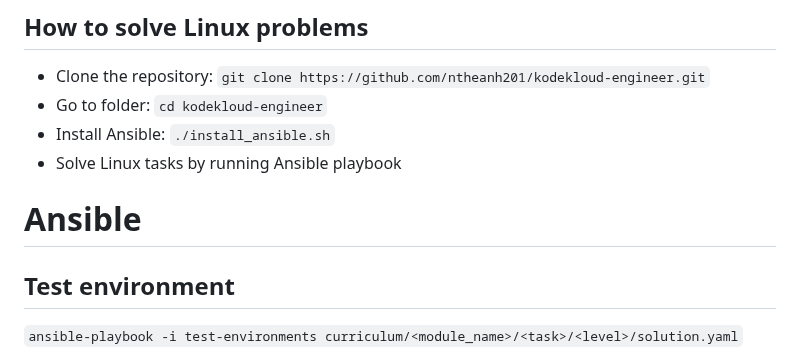
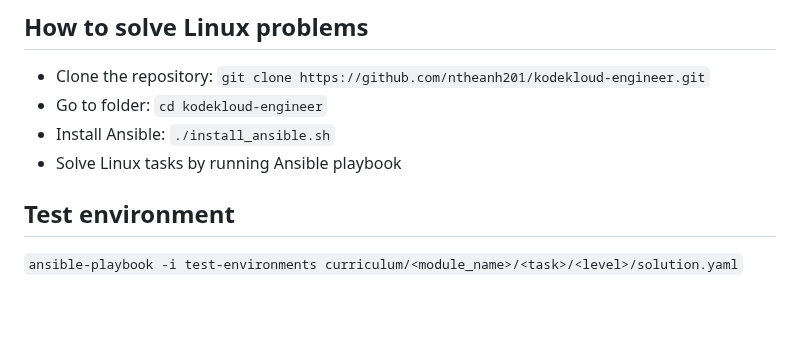
Before and after one commit to ntheanh201/kodekloud-engineer, a Markdown page: README.md, the part around the change. GitHub-like rendering; blank space fills up the shorter version.

```diff
--- a/README.md
+++ b/README.md
@@ -52,8 +52,6 @@ Hi folks 👋
 - Go to folder: `cd kodekloud-engineer`
 - Install Ansible: `./install_ansible.sh`
 - Solve Linux tasks by running Ansible playbook
-
-# Ansible
 
 ## Test environment
 
```
